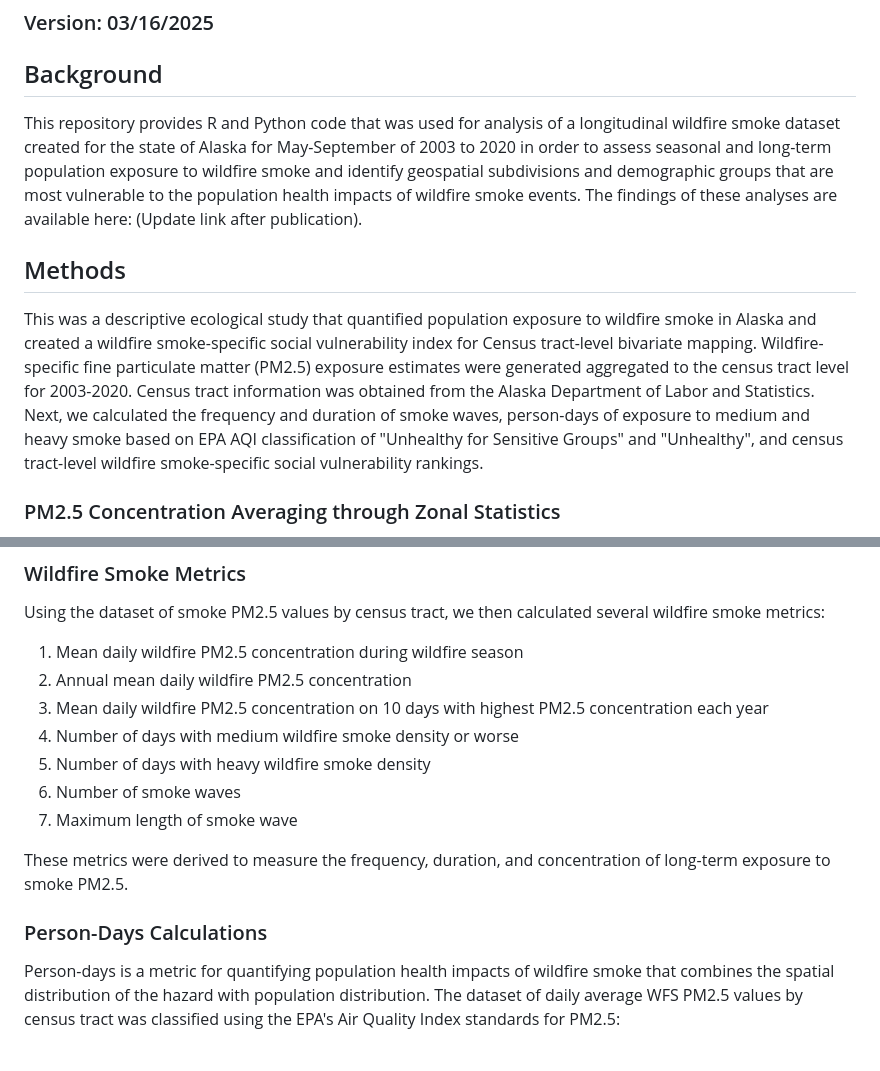
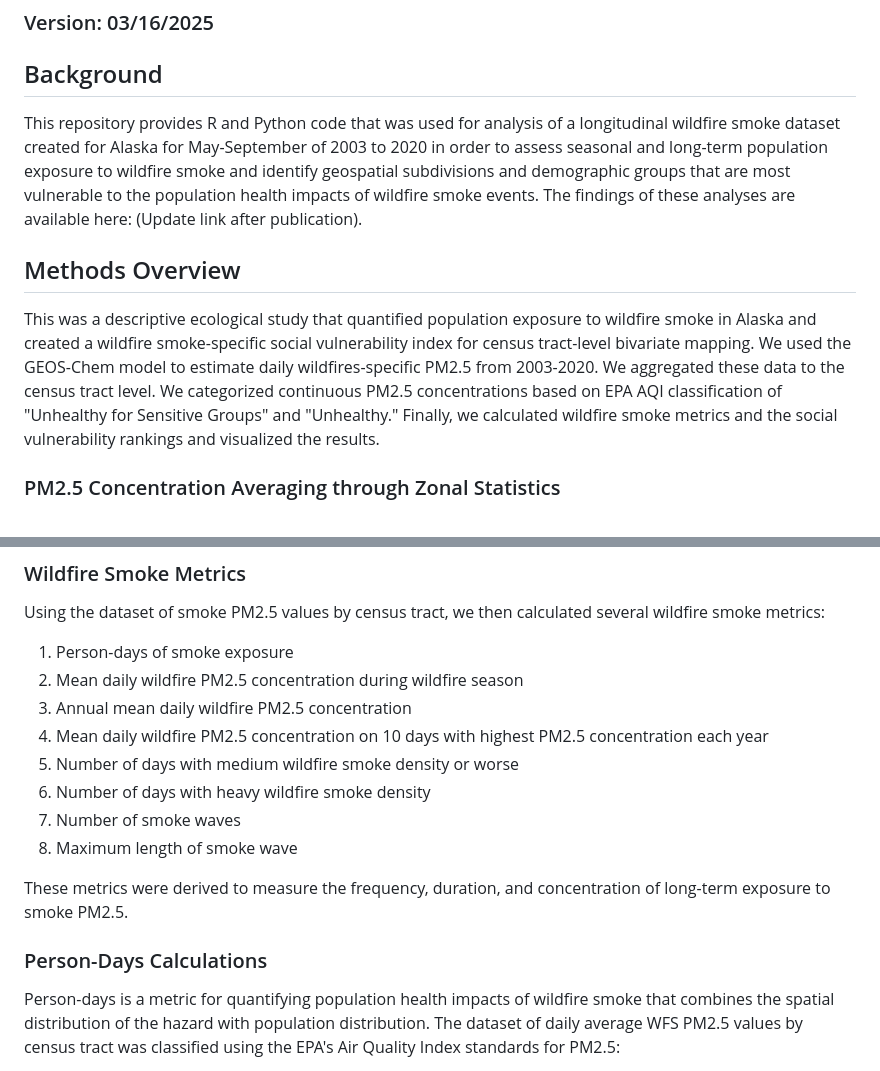
Before and after one commit to Hahn-Research-Group/Alaska_wildfire-smoke-metrics_2025, a Markdown page: README.md, 2 parts joined by grey strips. Rendered like a GitHub page.

```diff
--- a/README.md
+++ b/README.md
@@ -3,12 +3,10 @@
 ### Version: 03/16/2025
 
 ## Background
+This repository provides R and Python code that was used for analysis of a longitudinal wildfire smoke dataset created for Alaska for May-September of 2003 to 2020 in order to assess seasonal and long-term population exposure to wildfire smoke and identify geospatial subdivisions and demographic groups that are most vulnerable to the population health impacts of wildfire smoke events. The findings of these analyses are available here: (Update link after publication).
 
-This repository provides R and Python code that was used for analysis of a longitudinal wildfire smoke dataset created for the state of Alaska for May-September of 2003 to 2020 in order to assess seasonal and long-term population exposure to wildfire smoke and identify geospatial subdivisions and demographic groups that are most vulnerable to the population health impacts of wildfire smoke events. The findings of these analyses are available here: (Update link after publication).
-
-## Methods
-
-This was a descriptive ecological study that quantified population exposure to wildfire smoke in Alaska and created a wildfire smoke-specific social vulnerability index for Census tract-level bivariate mapping. Wildfire-specific fine particulate matter (PM2.5) exposure estimates were generated aggregated to the census tract level for 2003-2020. Census tract information was obtained from the Alaska Department of Labor and Statistics. Next, we calculated the frequency and duration of smoke waves, person-days of exposure to medium and heavy smoke based on EPA AQI classification of "Unhealthy for Sensitive Groups" and "Unhealthy", and census tract-level wildfire smoke-specific social vulnerability rankings.
+## Methods Overview
+This was a descriptive ecological study that quantified population exposure to wildfire smoke in Alaska and created a wildfire smoke-specific social vulnerability index for census tract-level bivariate mapping. We used the GEOS-Chem model to estimate daily wildfires-specific PM2.5 from 2003-2020. We aggregated these data to the census tract level. We categorized continuous PM2.5 concentrations based on EPA AQI classification of "Unhealthy for Sensitive Groups" and "Unhealthy." Finally, we calculated wildfire smoke metrics and the social vulnerability rankings and visualized the results.
 
 ### PM2.5 Concentration Averaging through Zonal Statistics
 To accurately average smoke PM2.5 concentrations, we began by processing raw modeled data produced from our GEOS-Chem model. The model outputs smoke PM2.5 concentrations in a large set of NetCDF (Network Common Data Form) files. NetCDF is a platform-independent data format that efficiently stores and organizes large, multidimensional scientific data. Each NetCDF file contains geospatial and temporal data to store PM2.5 values in a large grid across Alaska, for each day from 2003 to 2020.
@@ -18,18 +16,18 @@ The first step in the averaging process involved applying zonal statistics to th
 ### Wildfire Smoke Metrics
 Using the dataset of smoke PM2.5 values by census tract, we then calculated several wildfire smoke metrics:
 
-1. Mean daily wildfire PM2.5 concentration during wildfire season
-2. Annual mean daily wildfire PM2.5 concentration
-3. Mean daily wildfire PM2.5 concentration on 10 days with highest PM2.5 concentration each year
-4. Number of days with medium wildfire smoke density or worse
-5. Number of days with heavy wildfire smoke density
-6. Number of smoke waves
-7. Maximum length of smoke wave
+1. Person-days of smoke exposure
+2. Mean daily wildfire PM2.5 concentration during wildfire season
+3. Annual mean daily wildfire PM2.5 concentration
+4. Mean daily wildfire PM2.5 concentration on 10 days with highest PM2.5 concentration each year
+5. Number of days with medium wildfire smoke density or worse
+6. Number of days with heavy wildfire smoke density
+7. Number of smoke waves
+8. Maximum length of smoke wave
 
 These metrics were derived to measure the frequency, duration, and concentration of long-term exposure to smoke PM2.5.
 
 ### Person-Days Calculations
-
 Person-days is a metric for quantifying population health impacts of wildfire smoke that combines the spatial distribution of the hazard with population distribution. The dataset of daily average WFS PM2.5 values by census tract was classified using the EPA's Air Quality Index standards for PM2.5:
 
 * Good AQI: PM2.5 levels 0.0–9.0 µg/m³, minimal health risk.
```
Also changed, not shown: other parts of README.md (+0 -1 lines).
